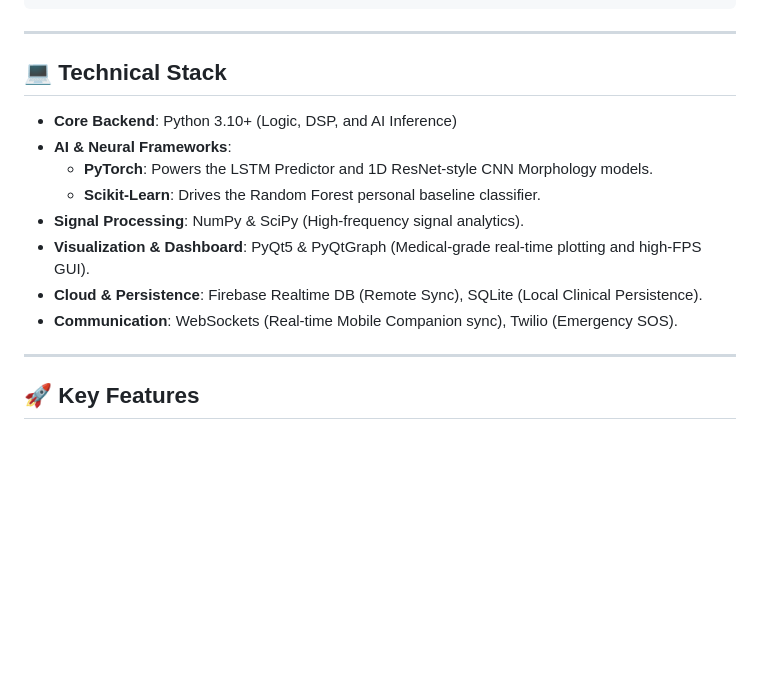
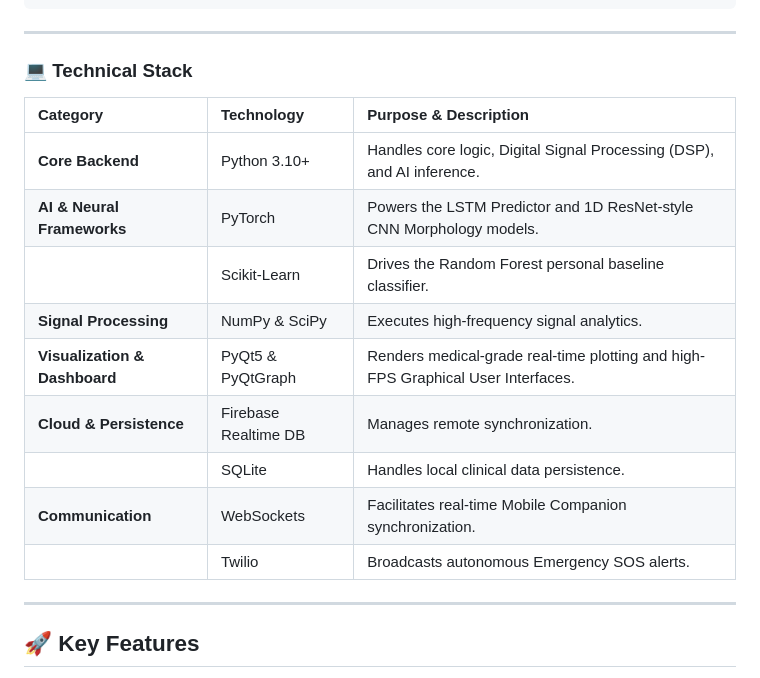
Before and after one commit to bbsarada07/Cardiac, a Markdown page: README.md, the part around the change. GitHub-like rendering; blank space fills up the shorter version.

Commit message:
Revise Technical Stack section in README.md

````diff
--- a/README.md
+++ b/README.md
@@ -51,16 +51,20 @@ CorAssist/
 ```
 ---
 
-## 💻 Technical Stack
 
--   **Core Backend**: Python 3.10+ (Logic, DSP, and AI Inference)
--   **AI & Neural Frameworks**:
-    -   **PyTorch**: Powers the LSTM Predictor and 1D ResNet-style CNN Morphology models.
-    -   **Scikit-Learn**: Drives the Random Forest personal baseline classifier.
--   **Signal Processing**: NumPy & SciPy (High-frequency signal analytics).
--   **Visualization & Dashboard**: PyQt5 & PyQtGraph (Medical-grade real-time plotting and high-FPS GUI).
--   **Cloud & Persistence**: Firebase Realtime DB (Remote Sync), SQLite (Local Clinical Persistence).
--   **Communication**: WebSockets (Real-time Mobile Companion sync), Twilio (Emergency SOS).
+### 💻 Technical Stack
+
+| Category | Technology | Purpose & Description |
+| :--- | :--- | :--- |
+| **Core Backend** | Python 3.10+ | Handles core logic, Digital Signal Processing (DSP), and AI inference. |
+| **AI & Neural Frameworks** | PyTorch | Powers the LSTM Predictor and 1D ResNet-style CNN Morphology models. |
+| | Scikit-Learn | Drives the Random Forest personal baseline classifier. |
+| **Signal Processing** | NumPy & SciPy | Executes high-frequency signal analytics. |
+| **Visualization & Dashboard** | PyQt5 & PyQtGraph | Renders medical-grade real-time plotting and high-FPS Graphical User Interfaces. |
+| **Cloud & Persistence** | Firebase Realtime DB | Manages remote synchronization. |
+| | SQLite | Handles local clinical data persistence. |
+| **Communication** | WebSockets | Facilitates real-time Mobile Companion synchronization. |
+| | Twilio | Broadcasts autonomous Emergency SOS alerts. |
 
 ---
 
````
